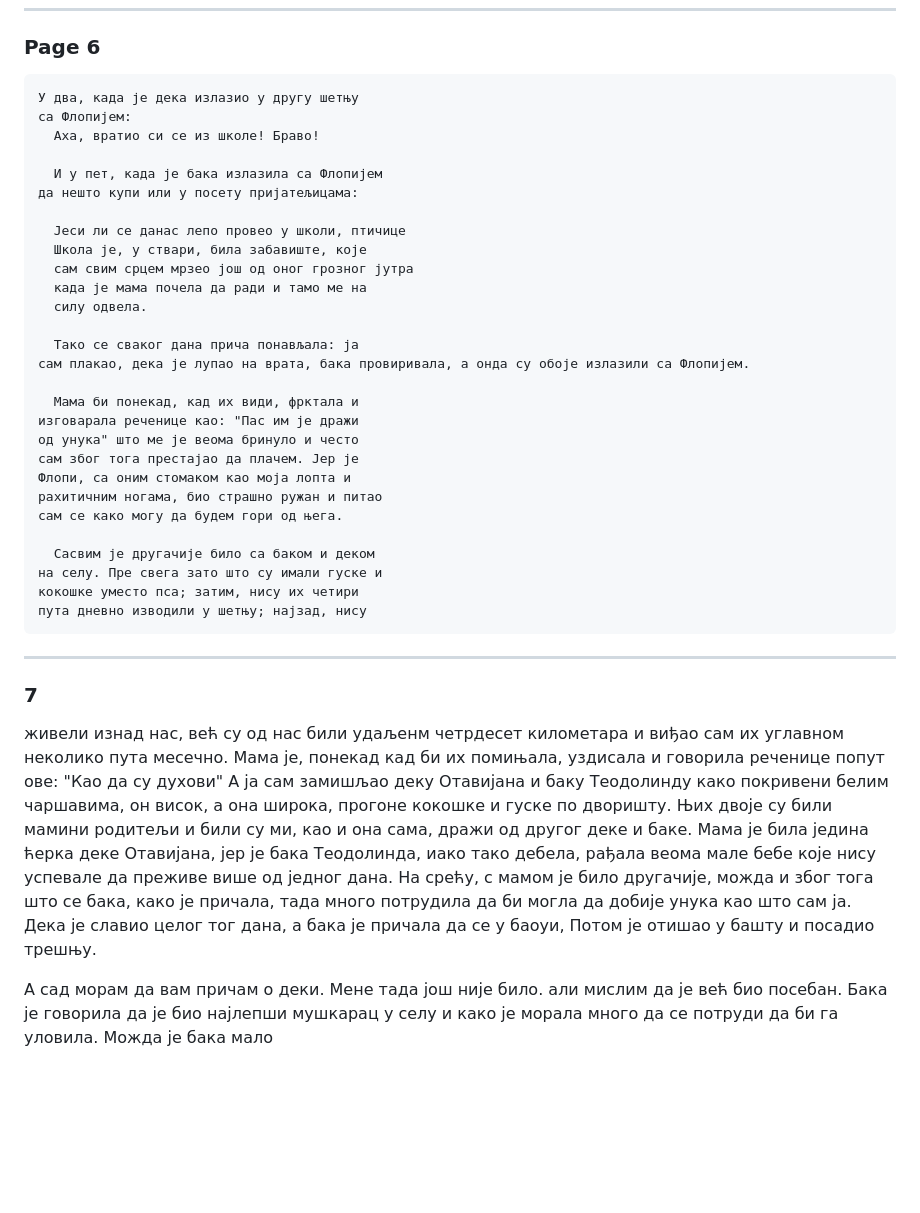
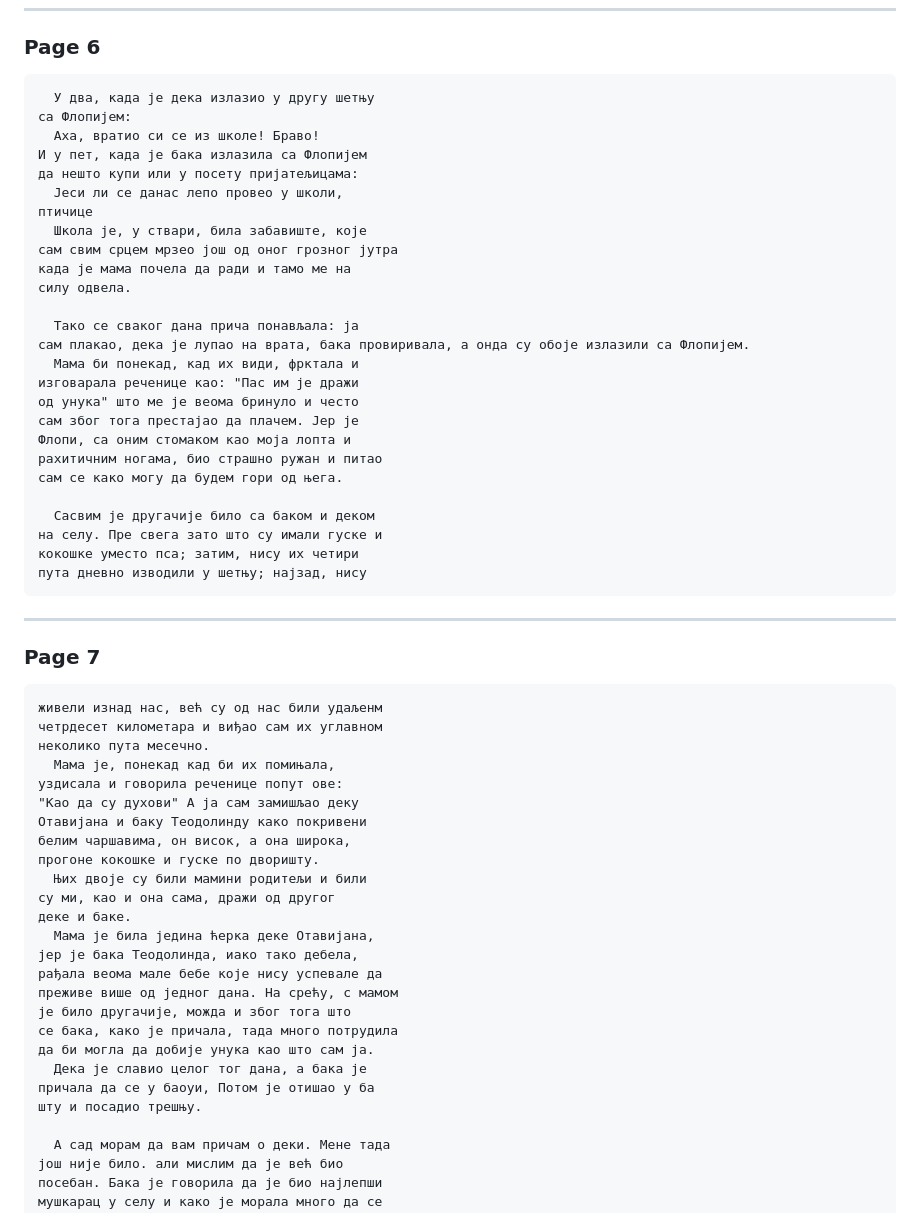
Before and after one commit to lucyjones2059/notebook, a Markdown page: RS/moj_deka.md, the part around one of its changes. GitHub-like rendering; blank space fills up the shorter version.

```diff
--- a/RS/moj_deka.md
+++ b/RS/moj_deka.md
@@ -22,22 +25,20 @@
 ---
 ### Page 6
 <pre>
-У два, када је дека излазио у другу шетњу
+  У два, када је дека излазио у другу шетњу
 са Флопијем:
   Аха, вратио си се из школе! Браво!
-
-  И у пет, када је бака излазила са Флопијем
+И у пет, када је бака излазила са Флопијем
 да нешто купи или у посету пријатељицама:
-
-  Јеси ли се данас лепо провео у школи, птичице
+  Јеси ли се данас лепо провео у школи,
+птичице
   Школа је, у ствари, била забавиште, које
-  сам свим срцем мрзео још од оног грозног јутра
-  када је мама почела да ради и тамо ме на
-  силу одвела.
+сам свим срцем мрзео још од оног грозног јутра
+када је мама почела да ради и тамо ме на
+силу одвела.
 
   Тако се сваког дана прича понављала: ја
 сам плакао, дека је лупао на врата, бака провиривала, а онда су обоје излазили са Флопијем.
-
   Мама би понекад, кад их види, фрктала и
 изговарала реченице као: "Пас им је дражи
 од унука" што ме је веома бринуло и често
@@ -52,14 +53,16 @@
 пута дневно изводили у шетњу; најзад, нису
 </pre>
 ---
-### 7
-
+### Page 7
+<pre>
 живели изнад нас, већ су од нас били удаљенм
 четрдесет километара и виђао сам их углавном
 неколико пута месечно.
-  Мама је, понекад кад би их помињала, уздисала и говорила реченице попут ове:
-  "Као да су духови" А ја сам замишљао деку
-Отавијана и баку Теодолинду како покривени белим чаршавима, он висок, а она широка,
+  Мама је, понекад кад би их помињала,
+уздисала и говорила реченице попут ове:
+"Као да су духови" А ја сам замишљао деку
+Отавијана и баку Теодолинду како покривени
+белим чаршавима, он висок, а она широка,
 прогоне кокошке и гуске по дворишту.
   Њих двоје су били мамини родитељи и били
 су ми, као и она сама, дражи од другог
@@ -72,7 +75,8 @@
 се бака, како је причала, тада много потрудила
 да би могла да добије унука као што сам ја.
   Дека је славио целог тог дана, а бака је
-причала да се у баоуи, Потом је отишао у башту и посадио трешњу.
+причала да се у баоуи, Потом је отишао у ба
+шту и посадио трешњу.
 
   А сад морам да вам причам о деки. Мене тада
 још није било. али мислим да је већ био
```
Also changed, not shown: other parts of RS/moj_deka.md (+140 -38 lines).
